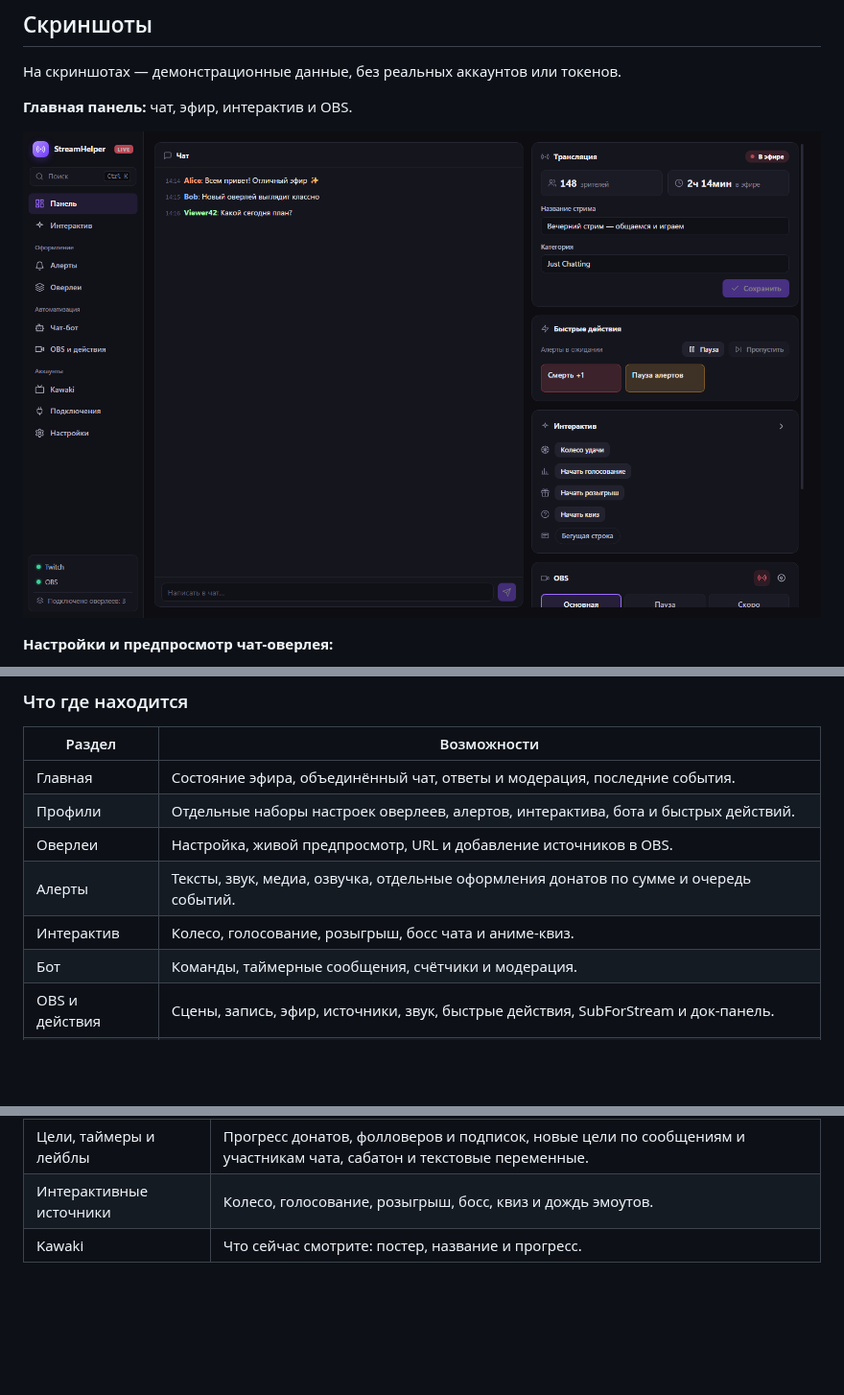
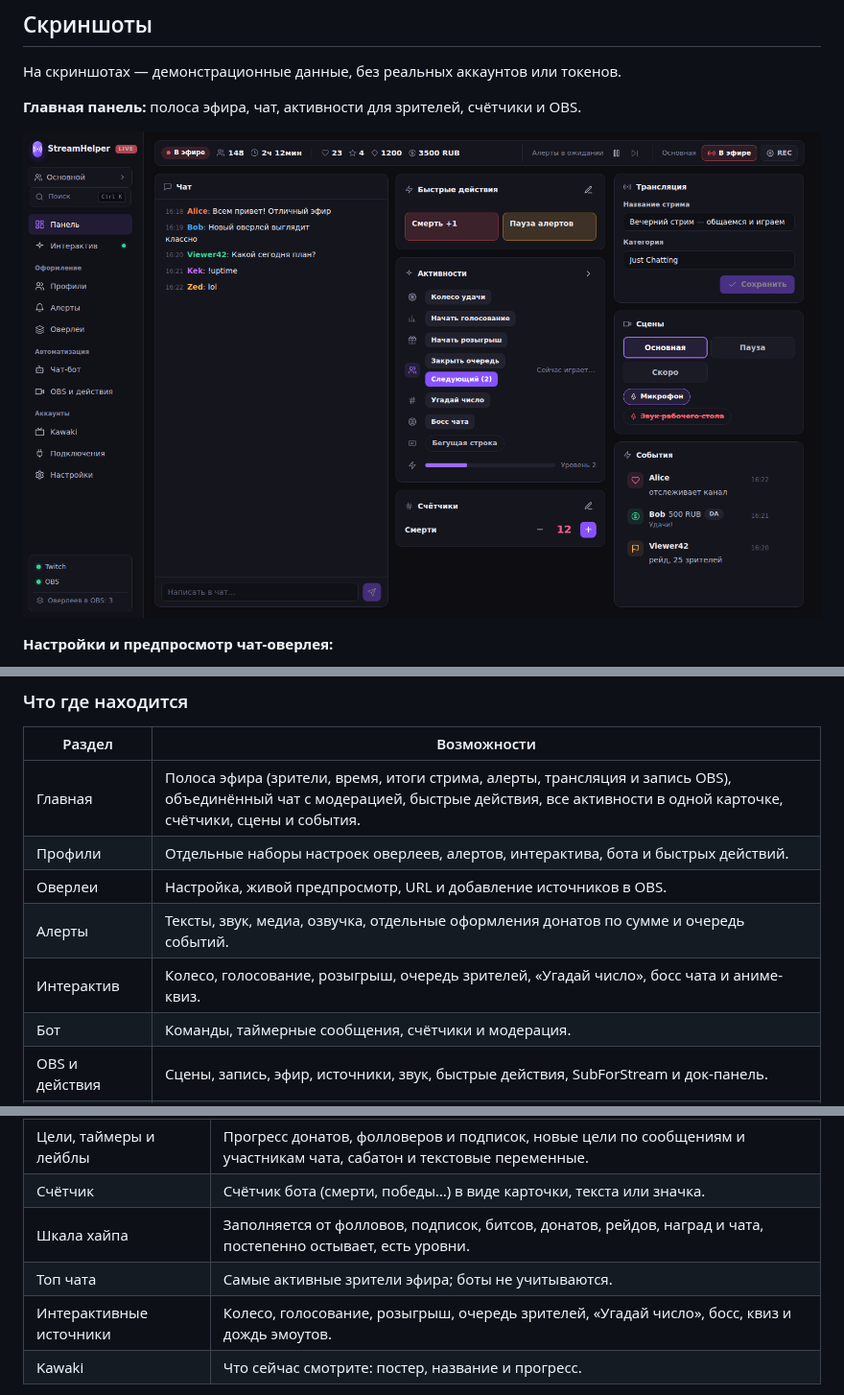
Before and after one commit to Rayness/StreamHelper, a Markdown page: README.md, 3 parts joined by grey strips. Shown at 96% size. Rendered like a GitHub page; pictures changed too: docs/screenshots/dashboard.png; blank space fills up the shorter version.

```diff
--- a/README.md
+++ b/README.md
@@ -10,7 +10,7 @@ StreamHelper — приложение для Windows, которое собир
 
 На скриншотах — демонстрационные данные, без реальных аккаунтов или токенов.
 
-**Главная панель:** чат, эфир, интерактив и OBS.
+**Главная панель:** полоса эфира, чат, активности для зрителей, счётчики и OBS.
 
 ![Главная панель StreamHelper](docs/screenshots/dashboard.png)
 
@@ -41,11 +41,11 @@ StreamHelper — приложение для Windows, которое собир
 
 | Раздел | Возможности |
 | --- | --- |
-| Главная | Состояние эфира, объединённый чат, ответы и модерация, последние события. |
+| Главная | Полоса эфира (зрители, время, итоги стрима, алерты, трансляция и запись OBS), объединённый чат с модерацией, быстрые действия, все активности в одной карточке, счётчики, сцены и события. |
 | Профили | Отдельные наборы настроек оверлеев, алертов, интерактива, бота и быстрых действий. |
 | Оверлеи | Настройка, живой предпросмотр, URL и добавление источников в OBS. |
 | Алерты | Тексты, звук, медиа, озвучка, отдельные оформления донатов по сумме и очередь событий. |
-| Интерактив | Колесо, голосование, розыгрыш, босс чата и аниме-квиз. |
+| Интерактив | Колесо, голосование, розыгрыш, очередь зрителей, «Угадай число», босс чата и аниме-квиз. |
 | Бот | Команды, таймерные сообщения, счётчики и модерация. |
 | OBS и действия | Сцены, запись, эфир, источники, звук, быстрые действия, SubForStream и док-панель. |
 | Подключения | Twitch, OBS, донаты, Streamer.bot, Discord и Kawaki. |
@@ -70,7 +70,10 @@ StreamHelper — приложение для Windows, которое собир
 | Баннер | Изображения и видео партнёров с отдельным расписанием и 14 эффектами появления. |
 | Статус эфира и сообщение на экране | Название, игра, зрители, время эфира; отдельный источник для выделенного сообщения чата. |
 | Цели, таймеры и лейблы | Прогресс донатов, фолловеров и подписок, новые цели по сообщениям и участникам чата, сабатон и текстовые переменные. |
-| Интерактивные источники | Колесо, голосование, розыгрыш, босс, квиз и дождь эмоутов. |
+| Счётчик | Счётчик бота (смерти, победы…) в виде карточки, текста или значка. |
+| Шкала хайпа | Заполняется от фолловов, подписок, битсов, донатов, рейдов, наград и чата, постепенно остывает, есть уровни. |
+| Топ чата | Самые активные зрители эфира; боты не учитываются. |
+| Интерактивные источники | Колесо, голосование, розыгрыш, очередь зрителей, «Угадай число», босс, квиз и дождь эмоутов. |
 | Kawaki | Что сейчас смотрите: постер, название и прогресс. |
 
 **Баллы канала:** StreamHelper получает событие `channel.channel_points_custom_reward_redemption.add` от Twitch, если у подключённого вещателя доступны пользовательские награды и разрешён доступ `channel:read:redemptions`. Встроенные награды Twitch не попадают в эту ленту. Название награды можно привязать к колесу, удару по боссу или быстрому действию. Если Twitch не предоставляет это событие, оверлей остаётся пустым; остальные функции работают.
```
Also changed, not shown: CHANGELOG.md (+28 -0 lines), README.en.md (+7 -4 lines), docs/screenshots/dashboard-en.png.
